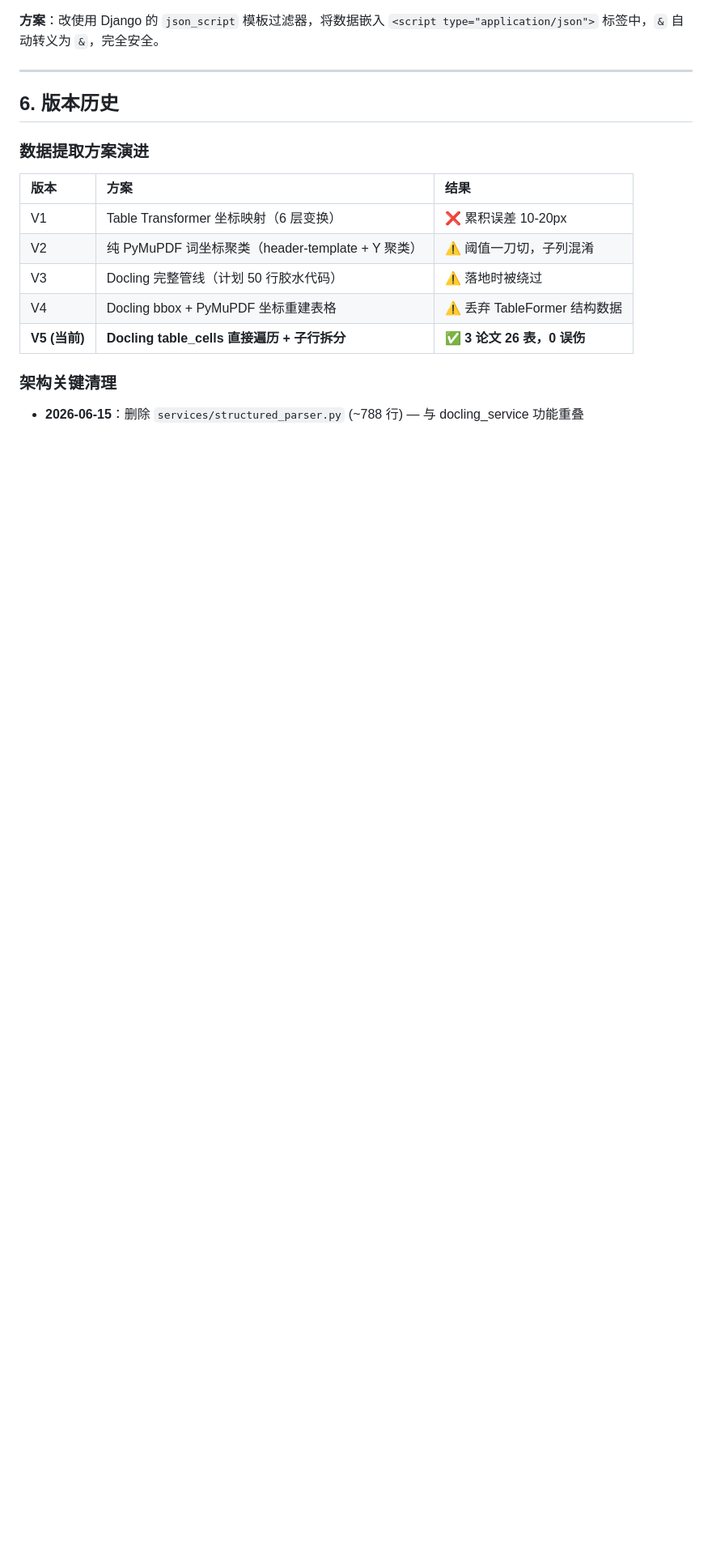
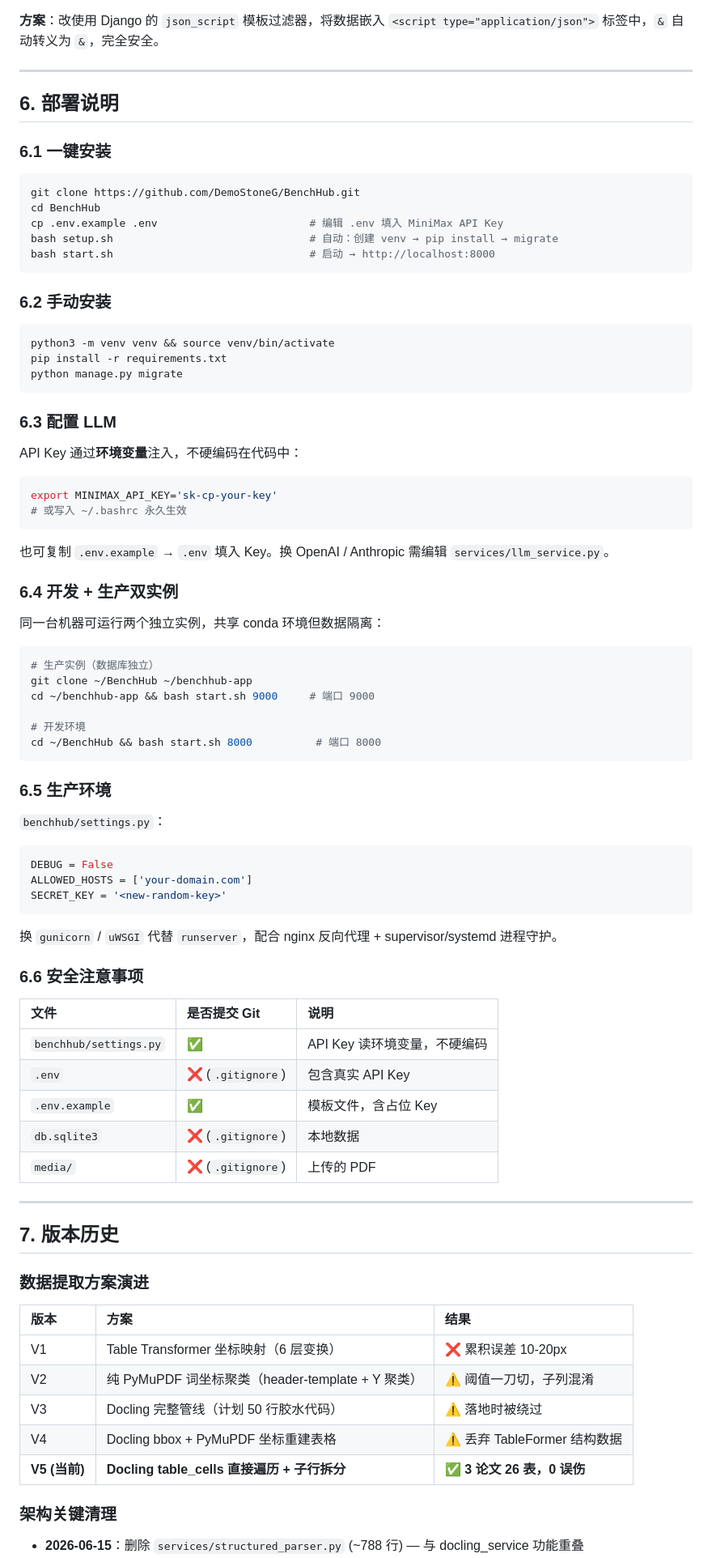
Before and after one commit to DemoStoneG/BenchHub, a Markdown page: BenchHub.md, the part around the change. Shown at 81% size. GitHub-like rendering; blank space fills up the shorter version.

````diff
--- a/BenchHub.md
+++ b/BenchHub.md
@@ -163,7 +163,75 @@ media/                 # 上传的 PDF 文件
 
 ---
 
-## 6. 版本历史
+## 6. 部署说明
+
+### 6.1 一键安装
+
+```bash
+git clone https://github.com/DemoStoneG/BenchHub.git
+cd BenchHub
+cp .env.example .env                        # 编辑 .env 填入 MiniMax API Key
+bash setup.sh                               # 自动：创建 venv → pip install → migrate
+bash start.sh                               # 启动 → http://localhost:8000
+```
+
+### 6.2 手动安装
+
+```bash
+python3 -m venv venv && source venv/bin/activate
+pip install -r requirements.txt
+python manage.py migrate
+```
+
+### 6.3 配置 LLM
+
+API Key 通过**环境变量**注入，不硬编码在代码中：
+
+```bash
+export MINIMAX_API_KEY='sk-cp-your-key'
+# 或写入 ~/.bashrc 永久生效
+```
+
+也可复制 `.env.example` → `.env` 填入 Key。换 OpenAI / Anthropic 需编辑 `services/llm_service.py`。
+
+### 6.4 开发 + 生产双实例
+
+同一台机器可运行两个独立实例，共享 conda 环境但数据隔离：
+
+```bash
+# 生产实例（数据库独立）
+git clone ~/BenchHub ~/benchhub-app
+cd ~/benchhub-app && bash start.sh 9000     # 端口 9000
+
+# 开发环境
+cd ~/BenchHub && bash start.sh 8000          # 端口 8000
+```
+
+### 6.5 生产环境
+
+`benchhub/settings.py`：
+
+```python
+DEBUG = False
+ALLOWED_HOSTS = ['your-domain.com']
+SECRET_KEY = '<new-random-key>'
+```
+
+换 `gunicorn` / `uWSGI` 代替 `runserver`，配合 nginx 反向代理 + supervisor/systemd 进程守护。
+
+### 6.6 安全注意事项
+
+| 文件 | 是否提交 Git | 说明 |
+|:---|:---|:---|
+| `benchhub/settings.py` | ✅ | API Key 读环境变量，不硬编码 |
+| `.env` | ❌ (`.gitignore`) | 包含真实 API Key |
+| `.env.example` | ✅ | 模板文件，含占位 Key |
+| `db.sqlite3` | ❌ (`.gitignore`) | 本地数据 |
+| `media/` | ❌ (`.gitignore`) | 上传的 PDF |
+
+---
+
+## 7. 版本历史
 
 ### 数据提取方案演进
 
````
Also changed, not shown: README.md (+123 -74 lines), docs/PPT_OUTLINE.md (+23 -18 lines).
